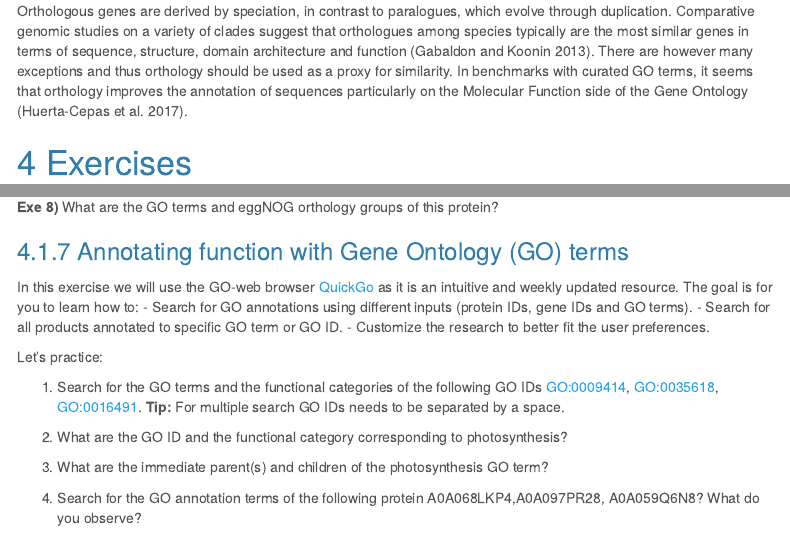
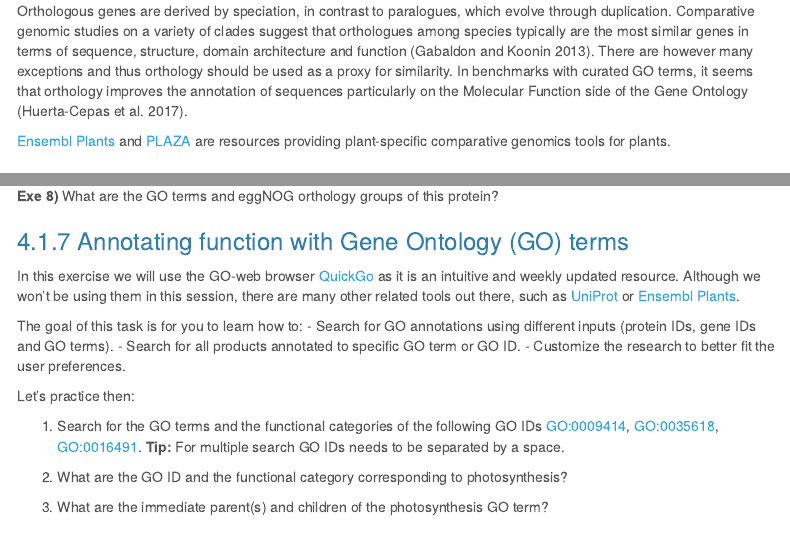
Before and after one commit to eead-csic-compbio/bioinformatics, an R Markdown document (session1.Rmd): the page in a window 1100 px wide, from 13450 px down, and a second part further down, joined at a grey line. Rendered offline with R 4.5, knitr and Pandoc, with nearby package versions; menus at the side of the page are left out; long lines of code are wrapped.

Commit message:
added EP and PLAZA

```diff
--- a/session1.Rmd
+++ b/session1.Rmd
@@ -334,6 +334,8 @@ See [here](https://bioinfoperl.blogspot.com/2011/08/decodificando-la-gene-ontolo
 Orthologous genes are derived by speciation, in contrast to paralogues, which evolve through duplication. Comparative genomic studies on a variety of clades suggest that orthologues among species typically are the most similar genes in terms of sequence, structure, domain architecture and function [@Gabaldon2013]. There are however many exceptions and thus orthology should be used as a proxy for similarity.
 In benchmarks with curated GO terms, it seems that orthology improves the annotation of sequences particularly on the Molecular Function side of the Gene Ontology [@HuertaCepas2017].
 
+[Ensembl Plants](http://plants.ensembl.org) and [PLAZA](https://bioinformatics.psb.ugent.be/plaza) are resources providing plant-specific comparative genomics tools for plants.
+
 # Exercises
 
 ## Annotating coding sequences by alignment to other sequences
@@ -427,12 +429,14 @@ Search for functional annotations for protein AT1G30330.2 with help from [HHPred
 
 ### Annotating function with Gene Ontology (GO) terms
 
-In this exercise we will use the GO-web browser [QuickGo](https://www.ebi.ac.uk/QuickGO) as it is an intuitive and weekly updated resource.  The goal is for you to learn how to:
+In this exercise we will use the GO-web browser [QuickGo](https://www.ebi.ac.uk/QuickGO) as it is an intuitive and weekly updated resource. Although we won't be using them in this session, there are many other related tools out there, such as [UniProt](https://www.uniprot.org) or [Ensembl Plants](http://plants.ensembl.org).
+
+The goal of this task is for you to learn how to:
 - Search for GO annotations using different inputs (protein IDs, gene IDs and GO terms).
 - Search for all products annotated to specific GO term or GO ID.
 - Customize the research to better fit the user preferences.
 
-Let's practice:
+Let's practice then:
 
 1.	Search for the GO terms and the functional categories of the following GO IDs GO:0009414, GO:0035618, GO:0016491. **Tip:** For multiple search GO IDs needs to be separated by a space.
 
```
